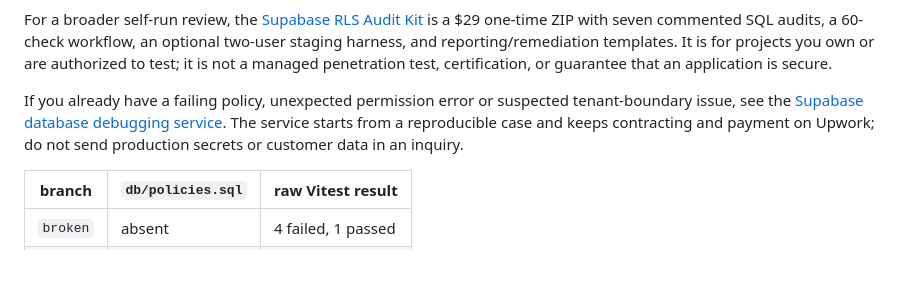
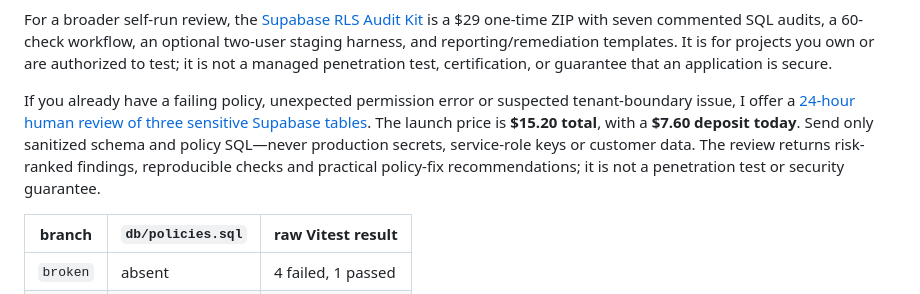
Before and after one commit to cekuu35/supabase-rls-leak-demo, a Markdown page: README.md, the part around the change. Drawn GitHub-style; blank space fills up the shorter version.

Commit message:
docs: link RLS demo to focused review

```diff
--- a/README.md
+++ b/README.md
@@ -37,10 +37,13 @@ for projects you own or are authorized to test; it is not a managed penetration
 test, certification, or guarantee that an application is secure.
 
 If you already have a failing policy, unexpected permission error or suspected
-tenant-boundary issue, see the
-[Supabase database debugging service](https://cenkkurtoglu.com/supabase-database-debugging?utm_source=github&utm_medium=readme&utm_campaign=supabase_debugging&utm_content=top_cta).
-The service starts from a reproducible case and keeps contracting and payment
-on Upwork; do not send production secrets or customer data in an inquiry.
+tenant-boundary issue, I offer a
+[24-hour human review of three sensitive Supabase tables](https://cengokurtoglu.gumroad.com/l/supabase-rls-3-table-review/LAUNCH20?utm_source=github&utm_medium=readme&utm_campaign=rls_review&utm_content=demo_top_cta).
+The launch price is **$15.20 total**, with a **$7.60 deposit today**. Send only
+sanitized schema and policy SQL—never production secrets, service-role keys or
+customer data. The review returns risk-ranked findings, reproducible checks and
+practical policy-fix recommendations; it is not a penetration test or security
+guarantee.
 
 | branch   | `db/policies.sql` | raw Vitest result  |
 | -------- | ----------------- | ------------------- |
```
